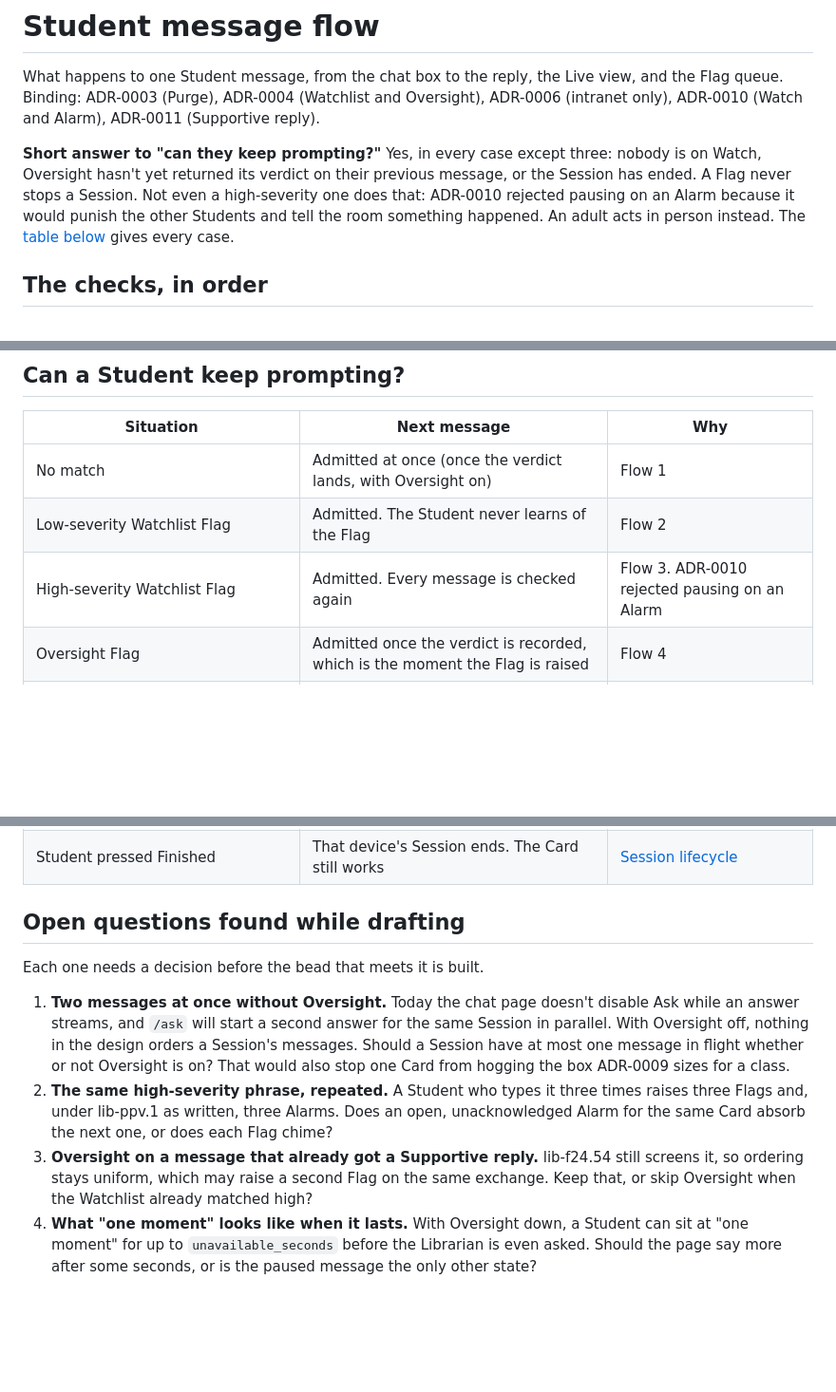
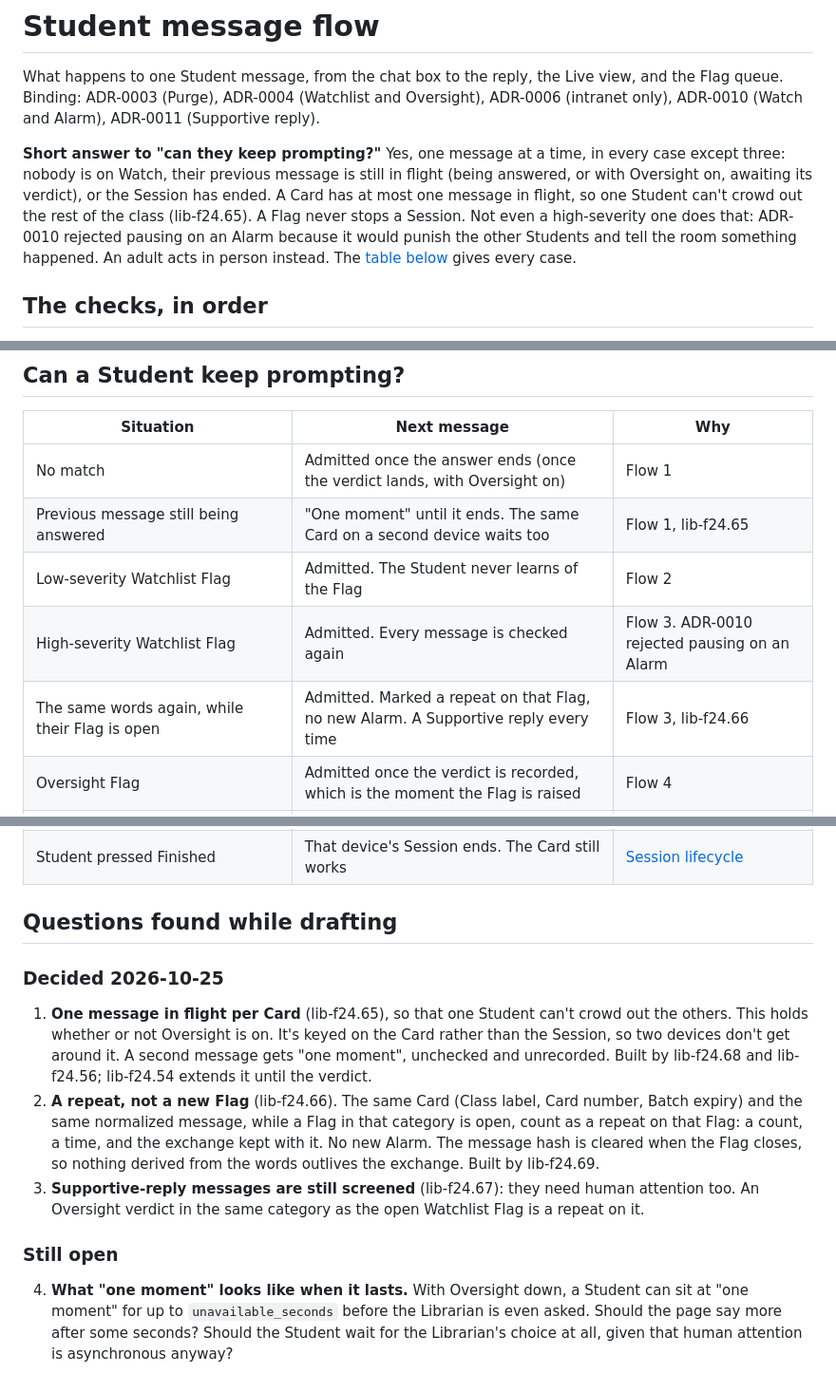
Before and after one commit to imkarrer/library-ai-lab, a Markdown page: docs/design/student-message-flow.md, 3 parts joined by grey strips. Shown at 95% size. GitHub-like rendering; blank space fills up the shorter version.

```diff
--- a/docs/design/student-message-flow.md
+++ b/docs/design/student-message-flow.md
@@ -4,9 +4,10 @@ What happens to one Student message, from the chat box to the reply, the Live vi
 Flag queue. Binding: ADR-0003 (Purge), ADR-0004 (Watchlist and Oversight), ADR-0006
 (intranet only), ADR-0010 (Watch and Alarm), ADR-0011 (Supportive reply).
 
-**Short answer to "can they keep prompting?"** Yes, in every case except three: nobody is on
-Watch, Oversight hasn't yet returned its verdict on their previous message, or the Session
-has ended. A Flag never stops a Session. Not even a high-severity one does that: ADR-0010
+**Short answer to "can they keep prompting?"** Yes, one message at a time, in every case except
+three: nobody is on Watch, their previous message is still in flight (being answered, or
+with Oversight on, awaiting its verdict), or the Session has ended. A Card has at most one
+message in flight, so one Student can't crowd out the rest of the class (lib-f24.65). A Flag never stops a Session. Not even a high-severity one does that: ADR-0010
 rejected pausing on an Alarm because it would punish the other Students and tell the room
 something happened. An adult acts in person instead. The [table below](#can-a-student-keep-prompting)
 gives every case.
@@ -268,9 +280,11 @@ sequenceDiagram
 
 | Situation | Next message | Why |
 |---|---|---|
-| No match | Admitted at once (once the verdict lands, with Oversight on) | Flow 1 |
+| No match | Admitted once the answer ends (once the verdict lands, with Oversight on) | Flow 1 |
+| Previous message still being answered | "One moment" until it ends. The same Card on a second device waits too | Flow 1, lib-f24.65 |
 | Low-severity Watchlist Flag | Admitted. The Student never learns of the Flag | Flow 2 |
 | High-severity Watchlist Flag | Admitted. Every message is checked again | Flow 3. ADR-0010 rejected pausing on an Alarm |
+| The same words again, while their Flag is open | Admitted. Marked a repeat on that Flag, no new Alarm. A Supportive reply every time | Flow 3, lib-f24.66 |
 | Oversight Flag | Admitted once the verdict is recorded, which is the moment the Flag is raised | Flow 4 |
 | Oversight still screening the previous message | "One moment" until the verdict | Flow 4, ADR-0004 |
 | Oversight down | Waits. After 30 s the Librarian chooses pause or Watchlist alone | Flow 5 |
@@ -279,21 +293,25 @@ sequenceDiagram
 | Idle past the Librarian's limit (default 20 min) | Refused: "scan your card again". The Card still works | [Session lifecycle](session-lifecycle.md) |
 | Student pressed Finished | That device's Session ends. The Card still works | [Session lifecycle](session-lifecycle.md) |
 
-## Open questions found while drafting
+## Questions found while drafting
 
-Each one needs a decision before the bead that meets it is built.
+### Decided 2026-10-25
 
-1. **Two messages at once without Oversight.** Today the chat page doesn't disable Ask while
-   an answer streams, and `/ask` will start a second answer for the same Session in
-   parallel. With Oversight off, nothing in the design orders a Session's messages. Should a
-   Session have at most one message in flight whether or not Oversight is on? That would
-   also stop one Card from hogging the box ADR-0009 sizes for a class.
-2. **The same high-severity phrase, repeated.** A Student who types it three times raises
-   three Flags and, under lib-ppv.1 as written, three Alarms. Does an open, unacknowledged
-   Alarm for the same Card absorb the next one, or does each Flag chime?
-3. **Oversight on a message that already got a Supportive reply.** lib-f24.54 still screens
-   it, so ordering stays uniform, which may raise a second Flag on the same exchange. Keep
-   that, or skip Oversight when the Watchlist already matched high?
+1. **One message in flight per Card** (lib-f24.65), so that one Student can't crowd out the
+   others. This holds whether or not Oversight is on. It's keyed on the Card rather than the
+   Session, so two devices don't get around it. A second message gets "one moment", unchecked
+   and unrecorded. Built by lib-f24.68 and lib-f24.56; lib-f24.54 extends it until the verdict.
+2. **A repeat, not a new Flag** (lib-f24.66). The same Card (Class label, Card number, Batch
+   expiry) and the same normalized message, while a Flag in that category is open, count as a
+   repeat on that Flag: a count, a time, and the exchange kept with it. No new Alarm. The
+   message hash is cleared when the Flag closes, so nothing derived from the words outlives
+   the exchange. Built by lib-f24.69.
+3. **Supportive-reply messages are still screened** (lib-f24.67): they need human attention
+   too. An Oversight verdict in the same category as the open Watchlist Flag is a repeat on it.
+
+### Still open
+
 4. **What "one moment" looks like when it lasts.** With Oversight down, a Student can sit at
    "one moment" for up to `unavailable_seconds` before the Librarian is even asked. Should the
-   page say more after some seconds, or is the paused message the only other state?
+   page say more after some seconds? Should the Student wait for the Librarian's choice at
+   all, given that human attention is asynchronous anyway?
```
Also changed, not shown: other parts of docs/design/student-message-flow.md (+26 -15 lines).
